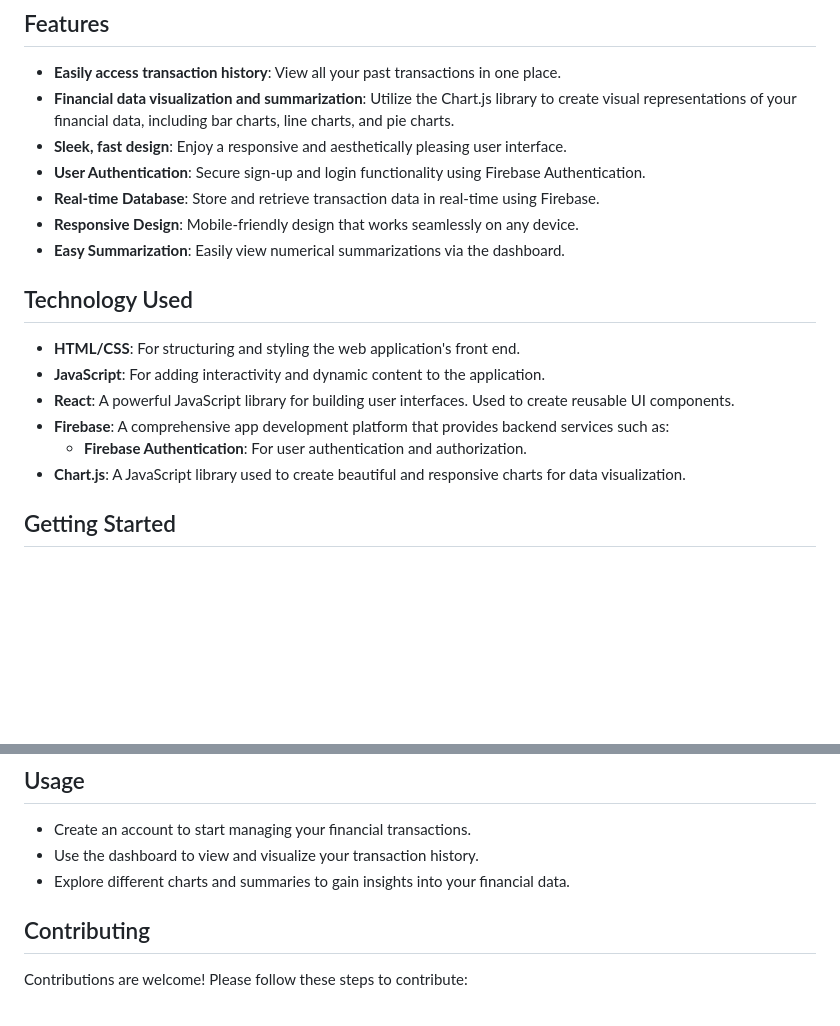
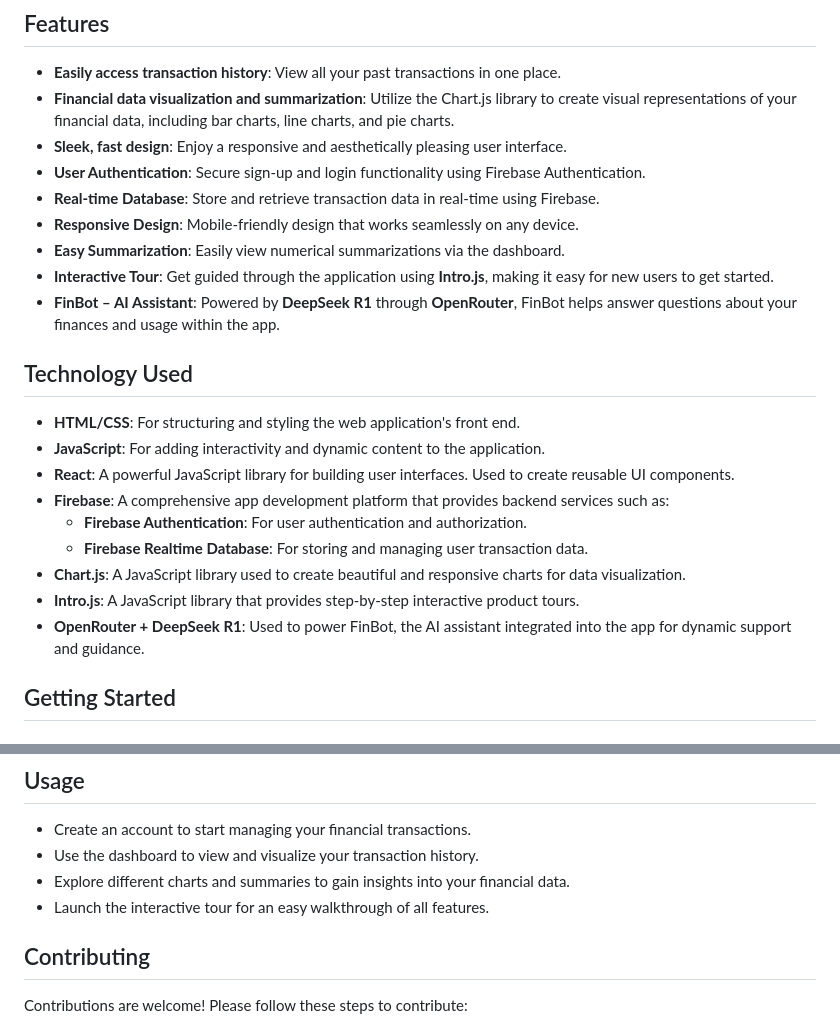
Before and after one commit to GoogolGenius/fintrack, a Markdown page: README.md, 2 parts joined by grey strips. GitHub-like rendering; blank space fills up the shorter version.

```diff
--- a/README.md
+++ b/README.md
@@ -11,6 +11,8 @@ A financial web application built using HTML, CSS, JavaScript, React, and Fireba
 - **Real-time Database**: Store and retrieve transaction data in real-time using Firebase.
 - **Responsive Design**: Mobile-friendly design that works seamlessly on any device.
 - **Easy Summarization**: Easily view numerical summarizations via the dashboard.
+- **Interactive Tour**: Get guided through the application using **Intro.js**, making it easy for new users to get started.
+- **FinBot – AI Assistant**: Powered by **DeepSeek R1** through **OpenRouter**, FinBot helps answer questions about your finances and usage within the app.
 
 ## Technology Used
 
@@ -19,7 +21,10 @@ A financial web application built using HTML, CSS, JavaScript, React, and Fireba
 - **React**: A powerful JavaScript library for building user interfaces. Used to create reusable UI components.
 - **Firebase**: A comprehensive app development platform that provides backend services such as:
   - **Firebase Authentication**: For user authentication and authorization.
+  - **Firebase Realtime Database**: For storing and managing user transaction data.
 - **Chart.js**: A JavaScript library used to create beautiful and responsive charts for data visualization.
+- **Intro.js**: A JavaScript library that provides step-by-step interactive product tours.
+- **OpenRouter + DeepSeek R1**: Used to power FinBot, the AI assistant integrated into the app for dynamic support and guidance.
 
 ## Getting Started
 
@@ -61,6 +66,7 @@ Open your browser and navigate to `http://localhost:3000` to see the application
 - Create an account to start managing your financial transactions.
 - Use the dashboard to view and visualize your transaction history.
 - Explore different charts and summaries to gain insights into your financial data.
+- Launch the interactive tour for an easy walkthrough of all features.
 
 ## Contributing
 
```
Also changed, not shown: other parts of README.md (+1 -1 lines).
